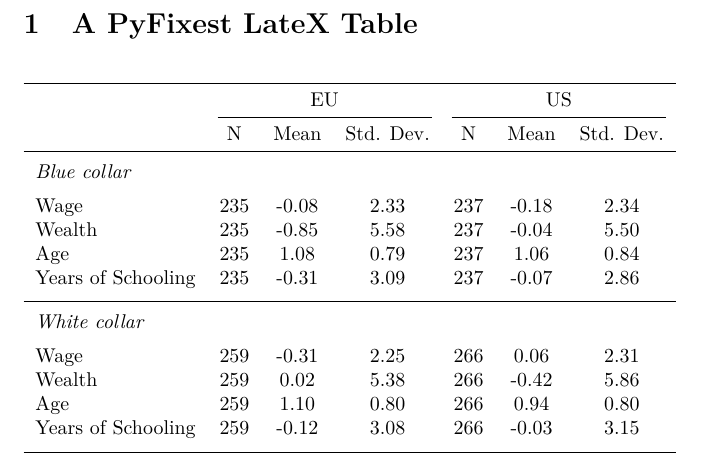
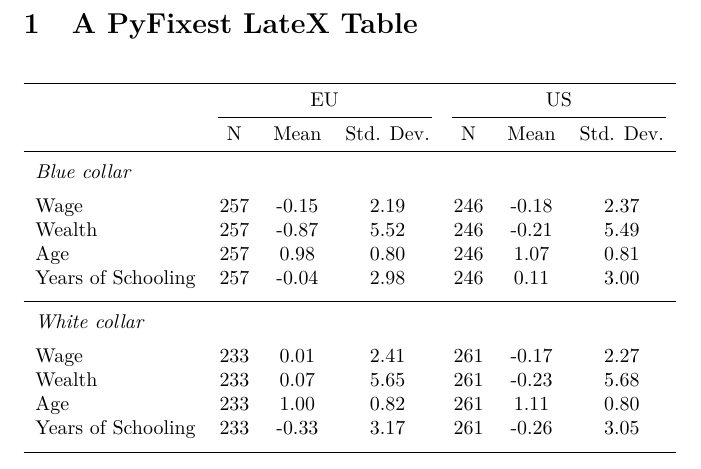
Before and after one commit to dsliwka/maketables, a LaTeX document (docs/SampleTableDoc3.tex): part of the page, cut so that both start at the same text. Compiled offline with pdfLaTeX.

Commit message:
restore notebook output

```diff
--- a/docs/SampleTableDoc3.tex
+++ b/docs/SampleTableDoc3.tex
@@ -28,19 +28,19 @@
 \addlinespace
 \emph{Blue collar} \\
 \addlinespace
-Wage & 235 & -0.08 & 2.33 & 237 & -0.18 & 2.34 \\
-Wealth & 235 & -0.85 & 5.58 & 237 & -0.04 & 5.50 \\
-Age & 235 & 1.08 & 0.79 & 237 & 1.06 & 0.84 \\
-Years of Schooling & 235 & -0.31 & 3.09 & 237 & -0.07 & 2.86 \\
+Wage & 257 & -0.15 & 2.19 & 246 & -0.18 & 2.37 \\
+Wealth & 257 & -0.87 & 5.52 & 246 & -0.21 & 5.49 \\
+Age & 257 & 0.98 & 0.80 & 246 & 1.07 & 0.81 \\
+Years of Schooling & 257 & -0.04 & 2.98 & 246 & 0.11 & 3.00 \\
 \addlinespace
 \midrule
 \addlinespace
 \emph{White collar} \\
 \addlinespace
-Wage & 259 & -0.31 & 2.25 & 266 & 0.06 & 2.31 \\
-Wealth & 259 & 0.02 & 5.38 & 266 & -0.42 & 5.86 \\
-Age & 259 & 1.10 & 0.80 & 266 & 0.94 & 0.80 \\
-Years of Schooling & 259 & -0.12 & 3.08 & 266 & -0.03 & 3.15 \\
+Wage & 233 & 0.01 & 2.41 & 261 & -0.17 & 2.27 \\
+Wealth & 233 & 0.07 & 5.65 & 261 & -0.23 & 5.68 \\
+Age & 233 & 1.00 & 0.82 & 261 & 1.11 & 0.80 \\
+Years of Schooling & 233 & -0.33 & 3.17 & 261 & -0.26 & 3.05 \\
 \addlinespace
 \bottomrule
 \end{tabular}
```
Also changed, not shown: docs/SampleTableDoc2.tex (+1 -1 lines), docs/SampleTableDoc2.pdf, docs/SampleTableDoc3.pdf, docs/testQuarto.pdf, testQuarto.pdf (added), 6 other files.
